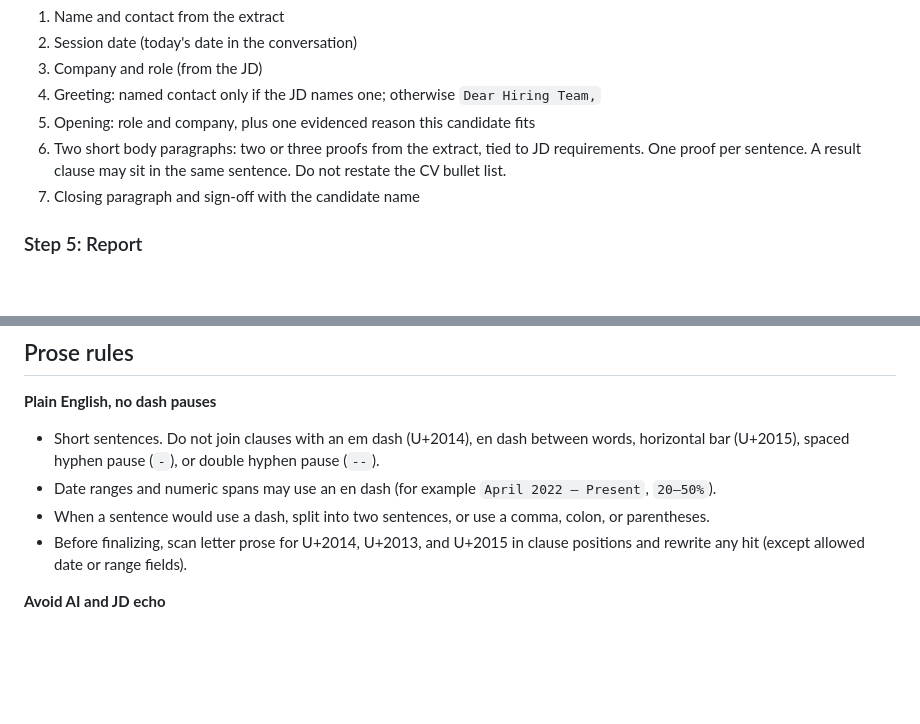
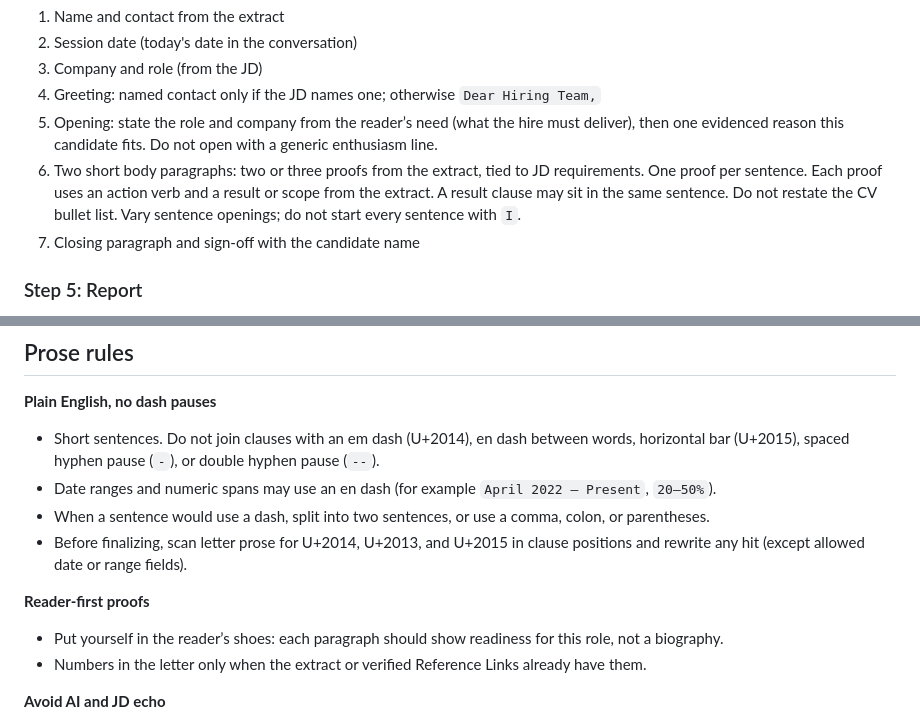
Before and after one commit to minhhung2556/cv_tailor, a Markdown page: skills/cover-letter/SKILL.md, 2 parts joined by grey strips. Drawn GitHub-style; blank space fills up the shorter version.

Commit message:
docs(cover-letter): add reader-first letter rules
Co-authored-by: Cursor <cursoragent@cursor.com>

```diff
--- a/skills/cover-letter/SKILL.md
+++ b/skills/cover-letter/SKILL.md
@@ -66,8 +66,8 @@ Use the candidate name from the extract for `<Candidate>`. Sanitize `<Company>`
 2. Session date (today's date in the conversation)
 3. Company and role (from the JD)
 4. Greeting: named contact only if the JD names one; otherwise `Dear Hiring Team,`
-5. Opening: role and company, plus one evidenced reason this candidate fits
-6. Two short body paragraphs: two or three proofs from the extract, tied to JD requirements. One proof per sentence. A result clause may sit in the same sentence. Do not restate the CV bullet list.
+5. Opening: state the role and company from the reader’s need (what the hire must deliver), then one evidenced reason this candidate fits. Do not open with a generic enthusiasm line.
+6. Two short body paragraphs: two or three proofs from the extract, tied to JD requirements. One proof per sentence. Each proof uses an action verb and a result or scope from the extract. A result clause may sit in the same sentence. Do not restate the CV bullet list. Vary sentence openings; do not start every sentence with `I`.
 7. Closing paragraph and sign-off with the candidate name
 
 ### Step 5: Report
@@ -84,6 +84,11 @@ Tell the user the output path. Summarize which JD requirements you addressed and
 - Date ranges and numeric spans may use an en dash (for example `April 2022 – Present`, `20–50%`).
 - When a sentence would use a dash, split into two sentences, or use a comma, colon, or parentheses.
 - Before finalizing, scan letter prose for U+2014, U+2013, and U+2015 in clause positions and rewrite any hit (except allowed date or range fields).
+
+**Reader-first proofs**
+
+- Put yourself in the reader’s shoes: each paragraph should show readiness for this role, not a biography.
+- Numbers in the letter only when the extract or verified Reference Links already have them.
 
 **Avoid AI and JD echo**
 
```
Also changed, not shown: 2 other files.
